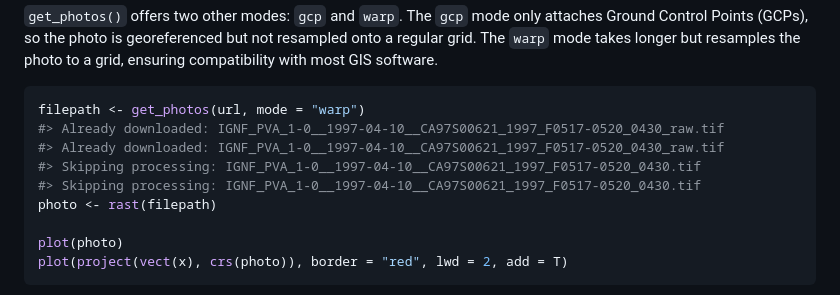
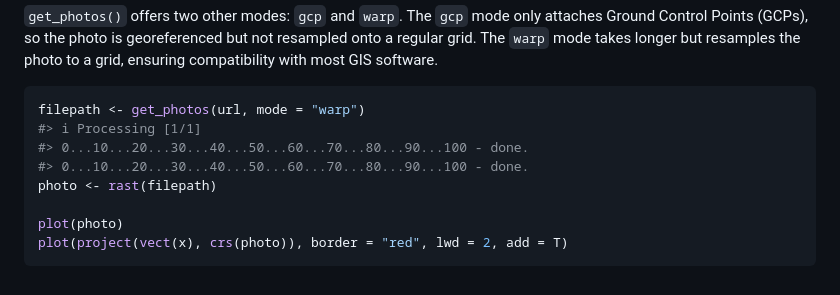
Before and after one commit to paul-carteron/delorean, a Markdown page: README.md, the part around one of its changes. Rendered like a GitHub page.

````diff
--- a/README.md
+++ b/README.md
@@ -99,10 +99,9 @@ with most GIS software.
 
 ``` r
 filepath <- get_photos(url, mode = "warp")
-#> Already downloaded: IGNF_PVA_1-0__1997-04-10__CA97S00621_1997_F0517-0520_0430_raw.tif
-#> Already downloaded: IGNF_PVA_1-0__1997-04-10__CA97S00621_1997_F0517-0520_0430_raw.tif
-#> Skipping processing: IGNF_PVA_1-0__1997-04-10__CA97S00621_1997_F0517-0520_0430.tif
-#> Skipping processing: IGNF_PVA_1-0__1997-04-10__CA97S00621_1997_F0517-0520_0430.tif
+#> ℹ Processing [1/1]
+#> 0...10...20...30...40...50...60...70...80...90...100 - done.
+#> 0...10...20...30...40...50...60...70...80...90...100 - done.
 photo <- rast(filepath)
 
 plot(photo)
````
Also changed, not shown: other parts of README.md (+3 -3 lines), man/figures/README-find_photos-1.png, man/figures/README-get_photos-1.png, 2 other files.
